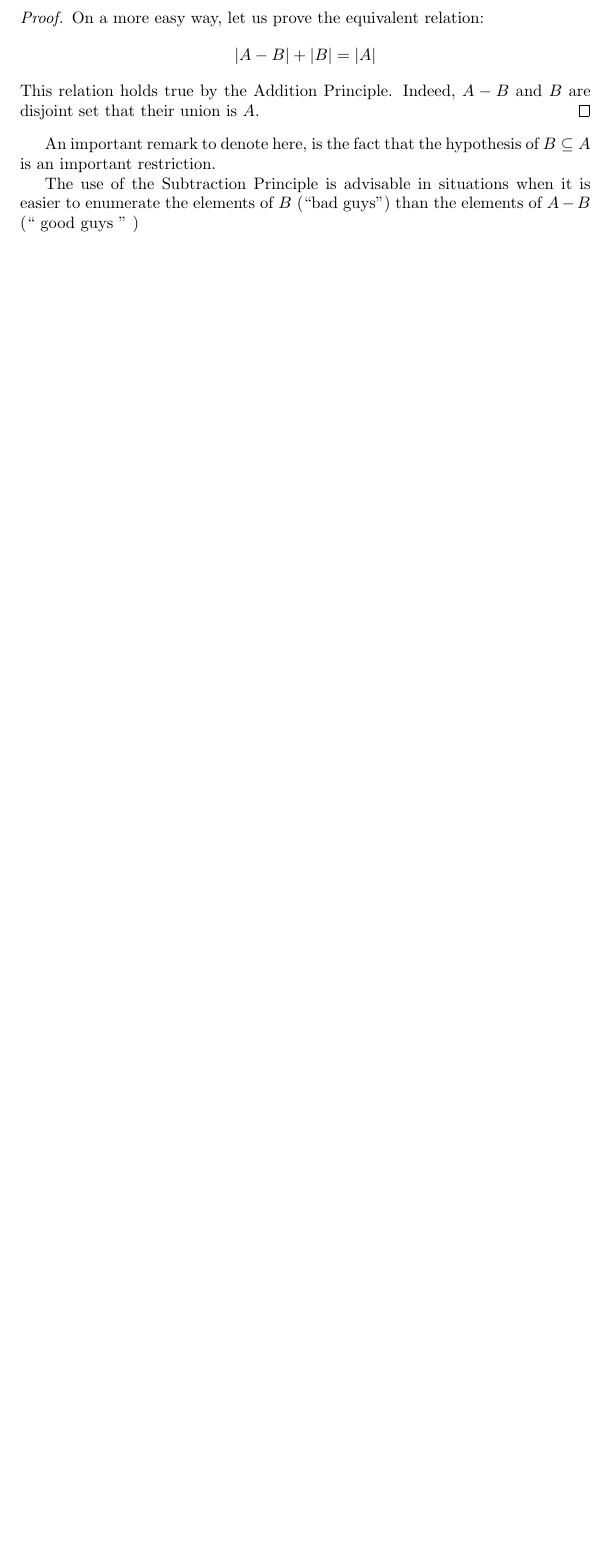
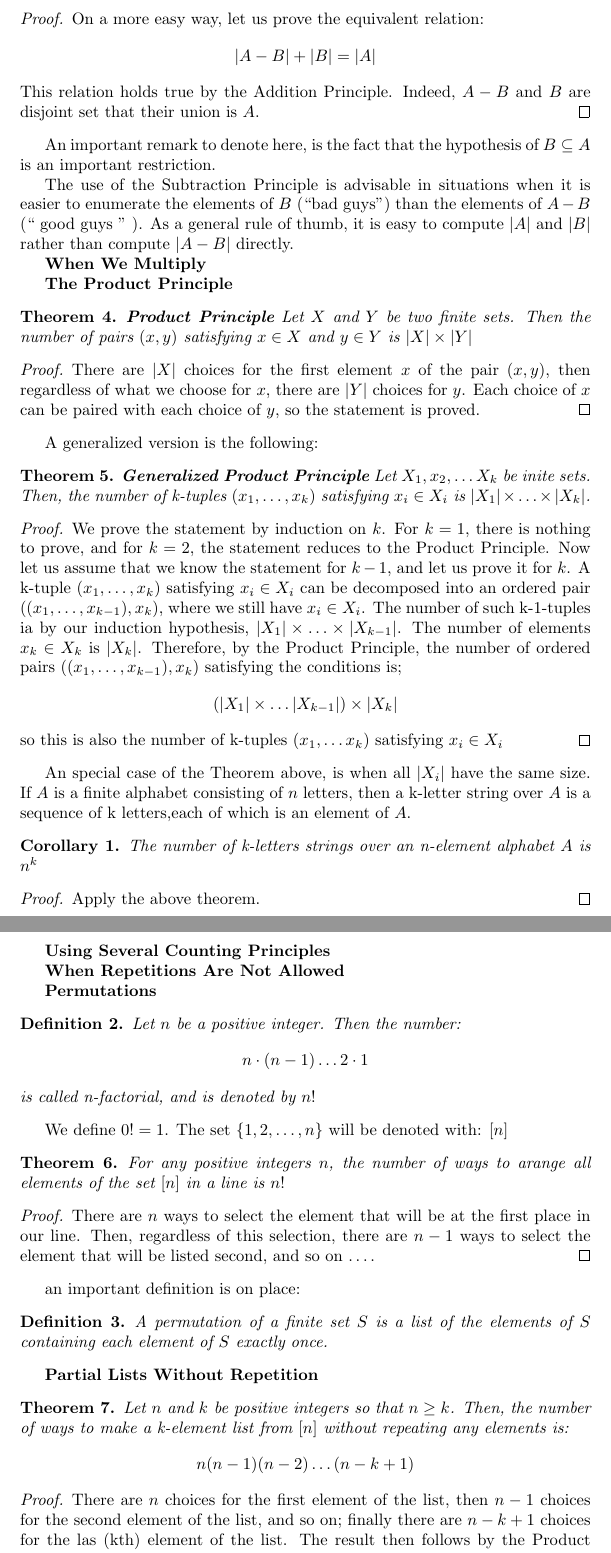
Before and after one commit to Davidnet/Combinatoria-Enumerativa, a LaTeX thesis (Textbook Notes/main.tex, which reads Textbook Notes/Chapter1.tex): part of page 3 of 3 before the commit and two parts of pages 3 and 4 of 4 after it, the two joined at a grey line, cut so that both start at the same text, the shorter picture padded with empty space. Compiled offline with pdfLaTeX.

Commit message:
Exam Prerp

```diff
--- a/Textbook Notes/Chapter1.tex
+++ b/Textbook Notes/Chapter1.tex
@@ -33,4 +33,73 @@ Although the difference is defined for $B \not \subset A$, we will only consider
 \end{proof}
 An important remark to denote here, is the fact that the hypothesis of $ B \contained A $ is an important restriction.
 
-The use of the Subtraction Principle is advisable in situations when it is easier to enumerate the elements of $B$ (``bad guys'') than the elements of $ A - B $ (`` good guys '' )
+The use of the Subtraction Principle is advisable in situations when it is easier to enumerate the elements of $B$ (``bad guys'') than the elements of $ A - B $ (`` good guys '' ). As a general rule of thumb, it is easy to compute $\abs{A}$ and $\abs{B}$ rather than compute $ \abs{A - B} $ directly.
+
+\textbf{When We Multiply}
+
+\textbf{The Product Principle}
+
+\begin{thm}
+	\textbf{Product Principle} Let $X$ and $Y$ be two finite sets. Then the number of pairs $(x,y)$ satisfying $x \in X $ and $y \in Y$ is $\abs{X} \times \abs{Y}$
+\end{thm}
+\begin{proof}
+	There are $\abs{X} $ choices for the first element $x$ of the pair $(x,y)$, then regardless of what we choose for $x$, there are $\abs{Y}$ choices for $y$. Each choice of $x$ can be paired with each choice of $y$, so the statement is proved.
+\end{proof}
+
+A generalized version is the following:
+
+\begin{thm}
+	\textbf{Generalized Product Principle} Let $X_1,x_2, \ldots X_k$ be inite sets. Then, the number of k-tuples $(x_1,\ldots,x_k) $ satisfying $x_i \in X_i$ is $ \abs{X_1} \times \ldots \times \abs{X_k} $.
+\end{thm}
+
+\begin{proof}
+	We prove the statement by induction on $k$. For $k = 1$, there is nothing to prove, and for $ k = 2$, the statement reduces to the Product Principle. Now let us assume that we know the statement for $ k-1$, and let us prove it for $k$. A k-tuple $ (x_1, \ldots, x_k) $ satisfying $x_i \in X_i$ can be decomposed into an ordered pair $ ((x_1, \ldots, x_{k-1}), x_k) $, where we still have $x_i \in X_i$. The number of such k-1-tuples ia by our induction hypothesis, $ \abs{X_1} \times \ldots \times \abs{X_{k-1}} $. The number of elements $x_k \in X_k$ is $ \abs{X_k} $. Therefore, by the Product Principle, the number of ordered pairs $ ((x_1, \ldots, x_{k-1}), x_k) $ satisfying the conditions is;
+	\[ (\abs{X_1} \times \ldots \abs{X_{k-1}}) \times \abs{X_k} \]
+	so this is also the number of k-tuples $ (x_1, \ldots x_k) $ satisfying $ x_i \in X_i $
+\end{proof}
+
+An special case of the Theorem above, is when all $ \abs{X_i} $ have the same size. If $A$ is a finite alphabet consisting of $n$ letters, then a k-letter string over $A$ is a sequence of k letters,each of which is an element of $A$.
+
+\begin{cor}
+	The number of k-letters strings over an n-element alphabet $A$ is $n^k$
+\end{cor}
+\begin{proof}
+	Apply the above theorem.
+\end{proof}
+
+\textbf{Using Several Counting Principles}
+
+\textbf{When Repetitions Are Not Allowed}
+
+\textbf{Permutations}
+
+\begin{define}
+	Let $n$ be a positive integer. Then the number:
+	\[ n \cdot (n-1) \ldots 2 \cdot 1 \]
+	is called n-factorial, and is denoted by $n!$
+\end{define}
+We define $0! = 1$.
+The set $ \set{1,2, \ldots, n} $ will be denoted with: $ [n] $
+\begin{thm}
+	For any positive integers $n$, the number of ways to arange all elements of the set $ [n] $ in a line is $n!$
+\end{thm}
+\begin{proof}
+	There are $n$ ways to select the element that will be at the first place in our line. Then, regardless of this selection, there are $n-1$ ways to select the element that will be listed second, and so on \ldots.
+\end{proof}
+an important definition is on place:
+
+\begin{define}
+	A permutation of a finite set $S$ is a list of the elements of $S$ containing each element of $S$ exactly once.
+\end{define}
+
+\textbf{Partial Lists Without Repetition}
+
+\begin{thm}
+	Let $n$ and $k$ be positive integers so that $ n \geq k$. Then, the number of ways to make a k-element list from $[n]$ without repeating any elements is:
+	\[ n(n-1)(n-2) \ldots (n-k+1) \]
+\end{thm}
+\begin{proof}
+	There are $n$ choices for the first element of the list, then $n-1$ choices for the second element of the list, and so on; finally there are $n-k+1$ choices for the las (kth) element of the list. The result then follows by the Product Principle.
+\end{proof}
+As a notation abbreviation, we define as:
+\[ (n)_k = n(n-1)(n-2)\ldots(n-k+1) \]
--- a/Textbook Notes/main.tex
+++ b/Textbook Notes/main.tex
@@ -11,7 +11,7 @@
 \title{Textbook notes on Enumerative Combinatorics.}
 \newtheorem{define}{Definition}
 \newtheorem{thm}{Theorem}
-
+\newtheorem{cor}{Corollary}
 \newcommand{\abs}[1]{\left| #1 \right|}
 \newcommand{\contained}{ \subseteq }
 \newcommand{\lrp}[1]{\left( #1 \right)}
```
Also changed, not shown: Textbook Notes/main.pdf.
